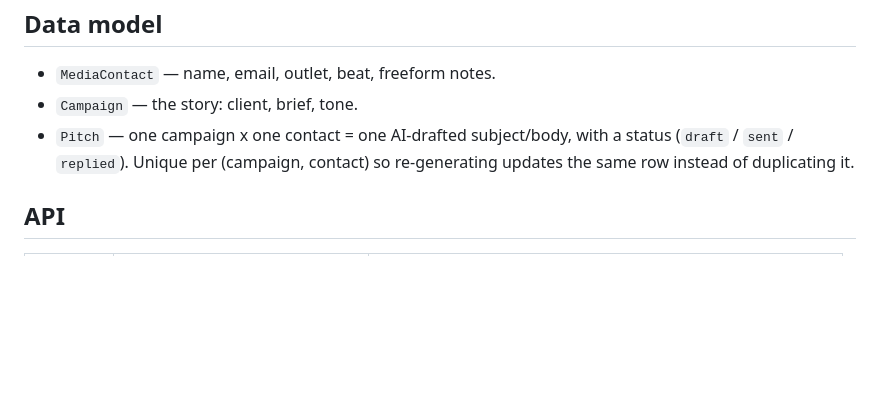
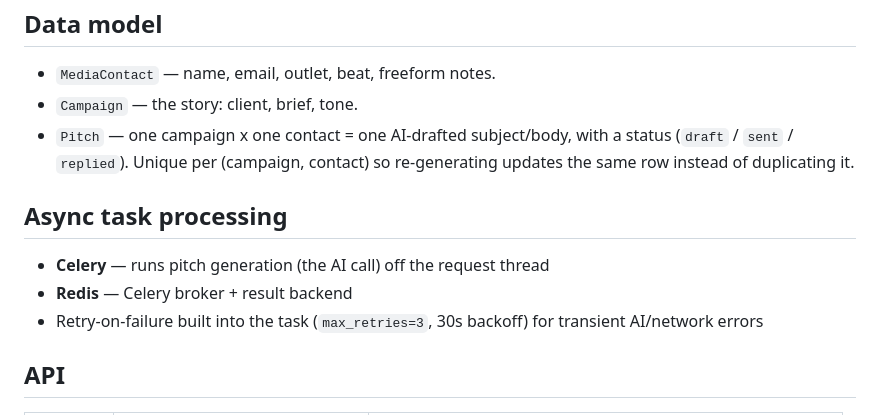
Before and after one commit to PrabhatTheCoder/PitchCraft, a Markdown page: README.md, the part around one of its changes. Drawn GitHub-style; blank space fills up the shorter version.

```diff
--- a/README.md
+++ b/README.md
@@ -21,6 +21,12 @@ covers.
   (campaign, contact) so re-generating updates the same row instead of
   duplicating it.
 
+## Async task processing
+
+- **Celery** — runs pitch generation (the AI call) off the request thread
+- **Redis** — Celery broker + result backend
+- Retry-on-failure built into the task (`max_retries=3`, 30s backoff) for transient AI/network errors
+
 ## API
 
 | Method | Endpoint                          | Purpose                          |
```
Also changed, not shown: other parts of README.md (+55 -15 lines).
